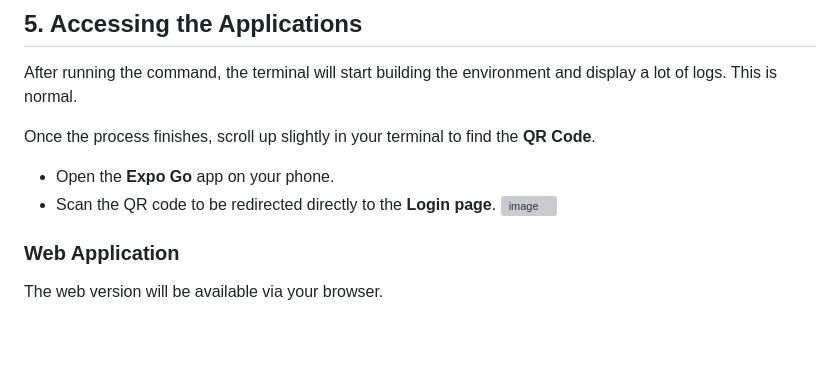
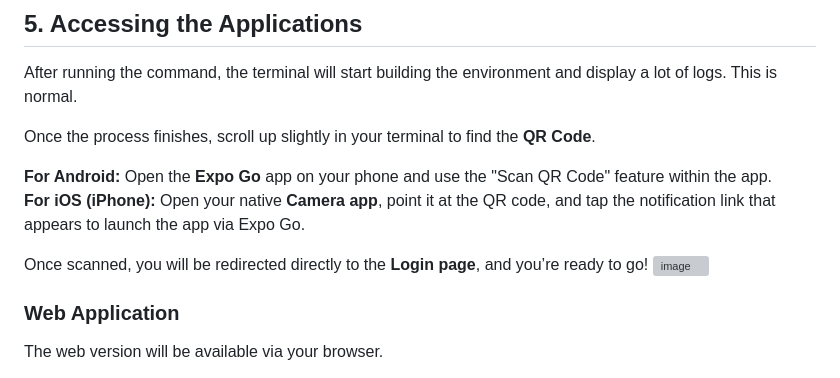
Before and after one commit to ayeletbaynash/Drive-App, a Markdown page: Wiki/environment-setup.md, the part around the change. Drawn GitHub-style; blank space fills up the shorter version; grey boxes are pictures that could not be loaded.

```diff
--- a/Wiki/environment-setup.md
+++ b/Wiki/environment-setup.md
@@ -47,8 +47,11 @@ We use a single-command deployment strategy to lift the entire environment. This
 After running the command, the terminal will start building the environment and display a lot of logs. This is normal.
 
 Once the process finishes, scroll up slightly in your terminal to find the **QR Code**.
-* Open the **Expo Go** app on your phone.
-* Scan the QR code to be redirected directly to the **Login page**.
+
+**For Android:** Open the **Expo Go** app on your phone and use the "Scan QR Code" feature within the app.
+**For iOS (iPhone):** Open your native **Camera app**, point it at the QR code, and tap the notification link that appears to launch the app via Expo Go.
+
+Once scanned, you will be redirected directly to the **Login page**, and you’re ready to go!
   <img width="1752" height="958" alt="image" src="https://github.com/user-attachments/assets/10524bd3-ff7a-45b3-9446-f85f46221c6b" />
 
 
```
